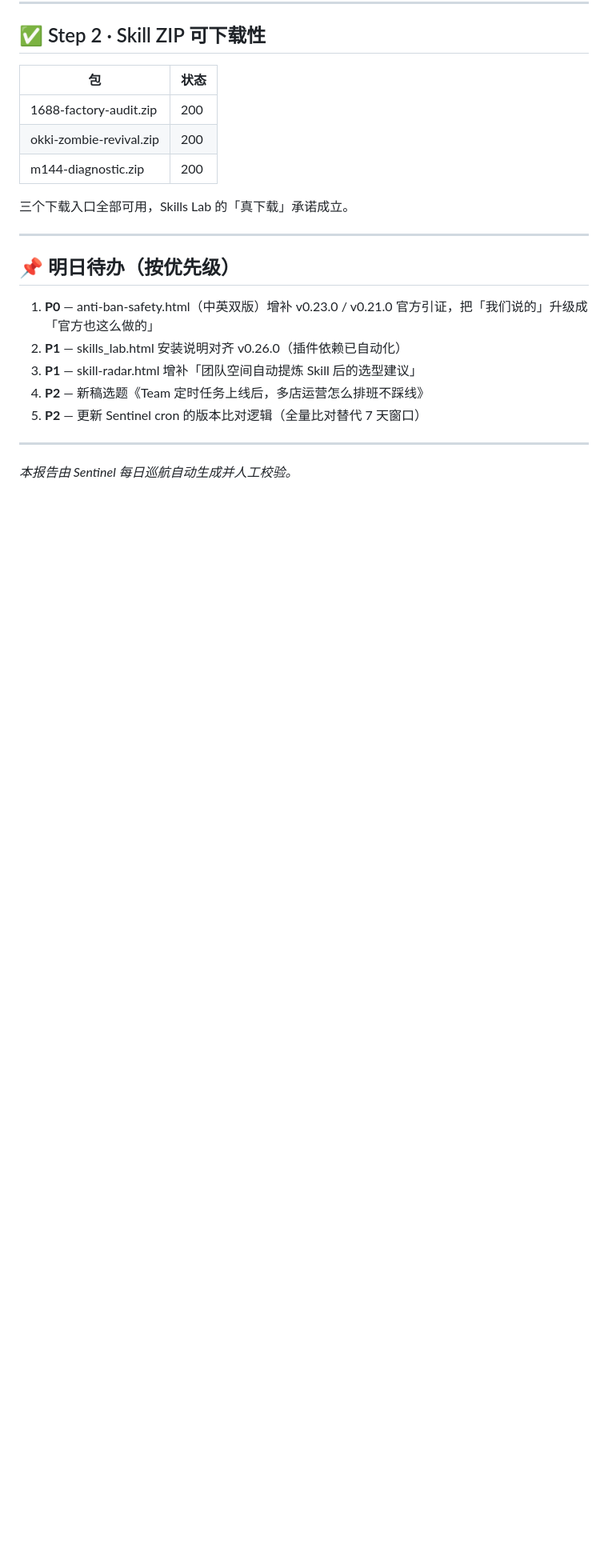
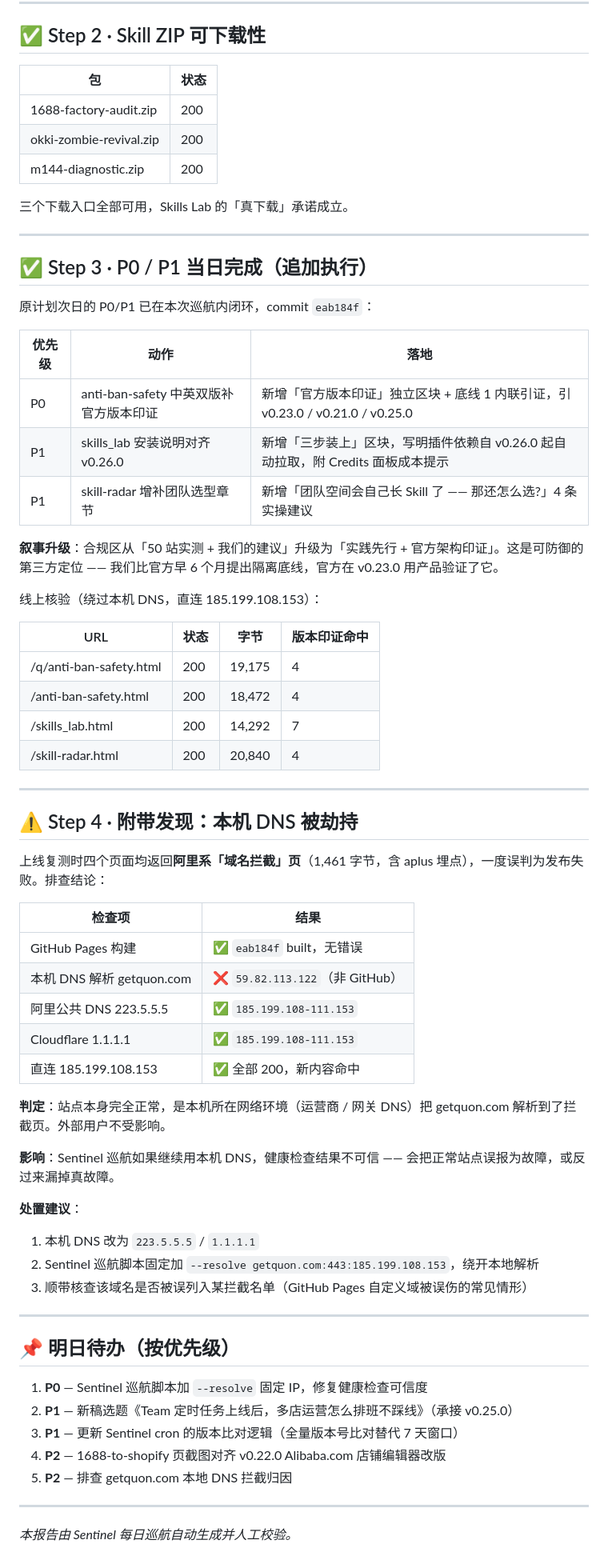
Before and after one commit to johnqiu1688-web/accio-work-promo, a Markdown page: reports/sentinel_2026-08-03.md, the part around the change. Shown at 80% size. Rendered like a GitHub page; blank space fills up the shorter version.

Commit message:
Sentinel 2026-08-03 补记: P0/P1 当日闭环 + 本机 DNS 劫持事件排查

```diff
--- a/reports/sentinel_2026-08-03.md
+++ b/reports/sentinel_2026-08-03.md
@@ -59,13 +59,59 @@ Sentinel cron 此前只检查「7 天窗口内是否有新版本」，导致更
 
 ---
 
+## ✅ Step 3 · P0 / P1 当日完成（追加执行）
+
+原计划次日的 P0/P1 已在本次巡航内闭环，commit `eab184f`：
+
+| 优先级 | 动作 | 落地 |
+|---|---|---|
+| P0 | anti-ban-safety 中英双版补官方版本印证 | 新增「官方版本印证」独立区块 + 底线 1 内联引证，引 v0.23.0 / v0.21.0 / v0.25.0 |
+| P1 | skills_lab 安装说明对齐 v0.26.0 | 新增「三步装上」区块，写明插件依赖自 v0.26.0 起自动拉取，附 Credits 面板成本提示 |
+| P1 | skill-radar 增补团队选型章节 | 新增「团队空间会自己长 Skill 了 —— 那还怎么选?」4 条实操建议 |
+
+**叙事升级**：合规区从「50 站实测 + 我们的建议」升级为「实践先行 + 官方架构印证」。这是可防御的第三方定位 —— 我们比官方早 6 个月提出隔离底线，官方在 v0.23.0 用产品验证了它。
+
+线上核验（绕过本机 DNS，直连 185.199.108.153）：
+
+| URL | 状态 | 字节 | 版本印证命中 |
+|---|---|---|---|
+| /q/anti-ban-safety.html | 200 | 19,175 | 4 |
+| /anti-ban-safety.html | 200 | 18,472 | 4 |
+| /skills_lab.html | 200 | 14,292 | 7 |
+| /skill-radar.html | 200 | 20,840 | 4 |
+
+---
+
+## ⚠️ Step 4 · 附带发现：本机 DNS 被劫持
+
+上线复测时四个页面均返回**阿里系「域名拦截」页**（1,461 字节，含 aplus 埋点），一度误判为发布失败。排查结论：
+
+| 检查项 | 结果 |
+|---|---|
+| GitHub Pages 构建 | ✅ `eab184f` built，无错误 |
+| 本机 DNS 解析 getquon.com | ❌ `59.82.113.122`（非 GitHub） |
+| 阿里公共 DNS 223.5.5.5 | ✅ `185.199.108-111.153` |
+| Cloudflare 1.1.1.1 | ✅ `185.199.108-111.153` |
+| 直连 185.199.108.153 | ✅ 全部 200，新内容命中 |
+
+**判定**：站点本身完全正常，是本机所在网络环境（运营商 / 网关 DNS）把 getquon.com 解析到了拦截页。外部用户不受影响。
+
+**影响**：Sentinel 巡航如果继续用本机 DNS，健康检查结果不可信 —— 会把正常站点误报为故障，或反过来漏掉真故障。
+
+**处置建议**：
+1. 本机 DNS 改为 `223.5.5.5` / `1.1.1.1`
+2. Sentinel 巡航脚本固定加 `--resolve getquon.com:443:185.199.108.153`，绕开本地解析
+3. 顺带核查该域名是否被误列入某拦截名单（GitHub Pages 自定义域被误伤的常见情形）
+
+---
+
 ## 📌 明日待办（按优先级）
 
-1. **P0** — anti-ban-safety.html（中英双版）增补 v0.23.0 / v0.21.0 官方引证，把「我们说的」升级成「官方也这么做的」
-2. **P1** — skills_lab.html 安装说明对齐 v0.26.0（插件依赖已自动化）
-3. **P1** — skill-radar.html 增补「团队空间自动提炼 Skill 后的选型建议」
-4. **P2** — 新稿选题《Team 定时任务上线后，多店运营怎么排班不踩线》
-5. **P2** — 更新 Sentinel cron 的版本比对逻辑（全量比对替代 7 天窗口）
+1. **P0** — Sentinel 巡航脚本加 `--resolve` 固定 IP，修复健康检查可信度
+2. **P1** — 新稿选题《Team 定时任务上线后，多店运营怎么排班不踩线》（承接 v0.25.0）
+3. **P1** — 更新 Sentinel cron 的版本比对逻辑（全量版本号比对替代 7 天窗口）
+4. **P2** — 1688-to-shopify 页截图对齐 v0.22.0 Alibaba.com 店铺编辑器改版
+5. **P2** — 排查 getquon.com 本地 DNS 拦截归因
 
 ---
 
```
